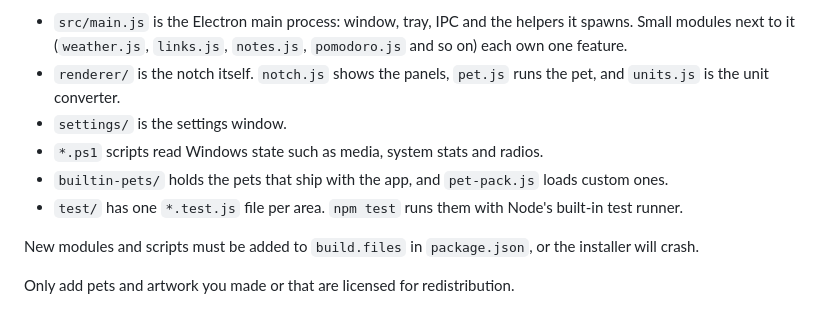
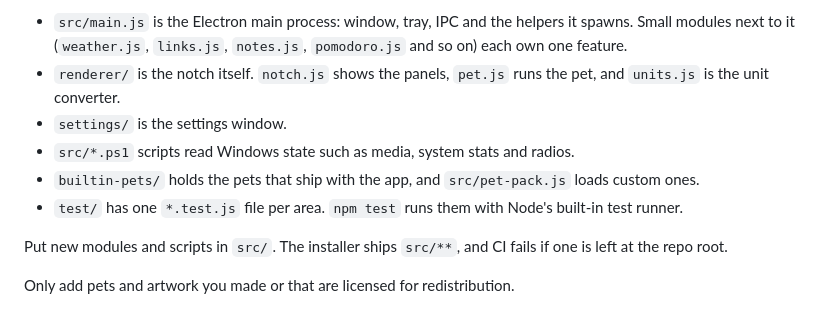
Before and after one commit to goprocker/Islet, a Markdown page: CONTRIBUTING.md, the part around the change. Rendered like a GitHub page.

Commit message:
docs: point CONTRIBUTING at src/ for modules and scripts
The .ps1 scripts and pet-pack.js now live in src/, and build.files ships
src/** instead of listing each file.


Co-authored-by: Jarvis <technicalmanjash@gmail.com>

```diff
--- a/CONTRIBUTING.md
+++ b/CONTRIBUTING.md
@@ -59,10 +59,10 @@ A rough map of the code:
 - `src/main.js` is the Electron main process: window, tray, IPC and the helpers it spawns. Small modules next to it (`weather.js`, `links.js`, `notes.js`, `pomodoro.js` and so on) each own one feature.
 - `renderer/` is the notch itself. `notch.js` shows the panels, `pet.js` runs the pet, and `units.js` is the unit converter.
 - `settings/` is the settings window.
-- `*.ps1` scripts read Windows state such as media, system stats and radios.
-- `builtin-pets/` holds the pets that ship with the app, and `pet-pack.js` loads custom ones.
+- `src/*.ps1` scripts read Windows state such as media, system stats and radios.
+- `builtin-pets/` holds the pets that ship with the app, and `src/pet-pack.js` loads custom ones.
 - `test/` has one `*.test.js` file per area. `npm test` runs them with Node's built-in test runner.
 
-New modules and scripts must be added to `build.files` in `package.json`, or the installer will crash.
+Put new modules and scripts in `src/`. The installer ships `src/**`, and CI fails if one is left at the repo root.
 
 Only add pets and artwork you made or that are licensed for redistribution.
```
